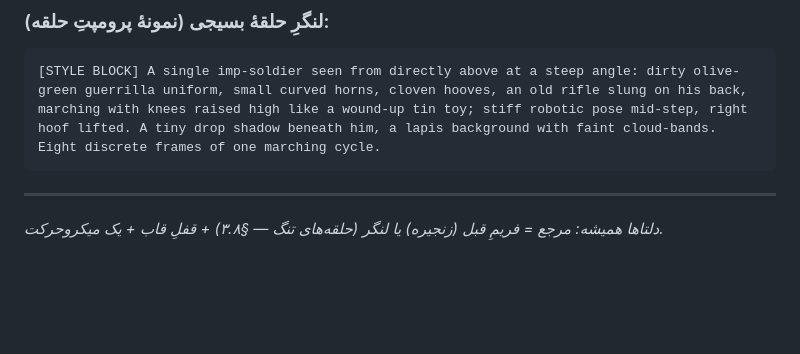
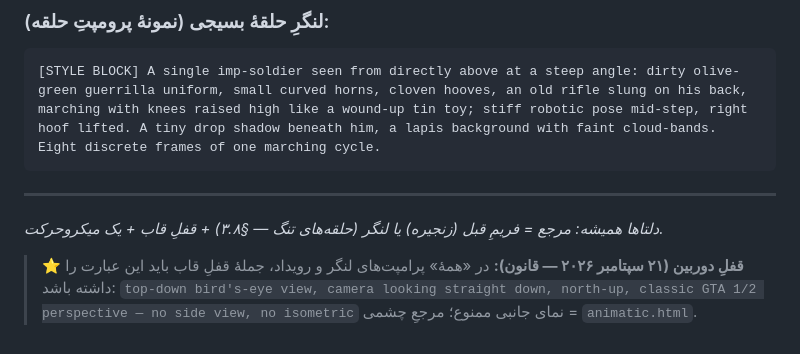
Before and after one commit to reARbitRA/TA-TEEL-MV, a Markdown page: anchors.md, the part around the change. Drawn GitHub-style; blank space fills up the shorter version.

Commit message:
Update anchors.md with camera lock instructions
Added guidelines for camera lock in prompts.

```diff
--- a/anchors.md
+++ b/anchors.md
@@ -112,3 +112,7 @@ The camera does not move at all: no zoom, no pan, no crop — the gold tazhib bo
 
 ---
 *دلتاها همیشه: مرجع = فریمِ قبل (زنجیره) یا لنگر (حلقه‌های تنگ — §۳.۸) + قفلِ قاب + یک میکروحرکت.*
+
+> ⭐ **قفلِ دوربین (۲۱ سپتامبر ۲۰۲۶ — قانون):** در «همهٔ» پرامپت‌های لنگر و رویداد، جملهٔ قفلِ قاب باید این عبارت را داشته باشد:
+> `top-down bird's-eye view, camera looking straight down, north-up, classic GTA 1/2 perspective — no side view, no isometric`
+> نمای جانبی ممنوع؛ مرجعِ چشمی = `animatic.html`.
```
